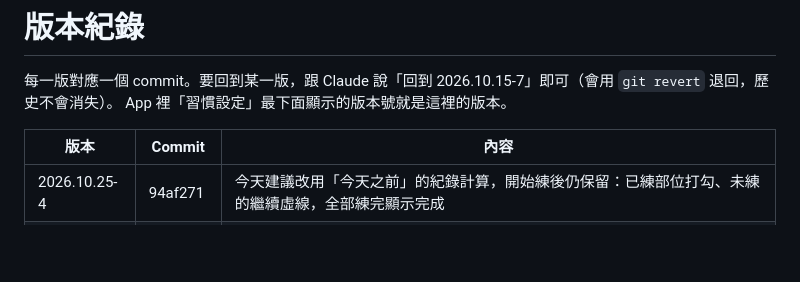
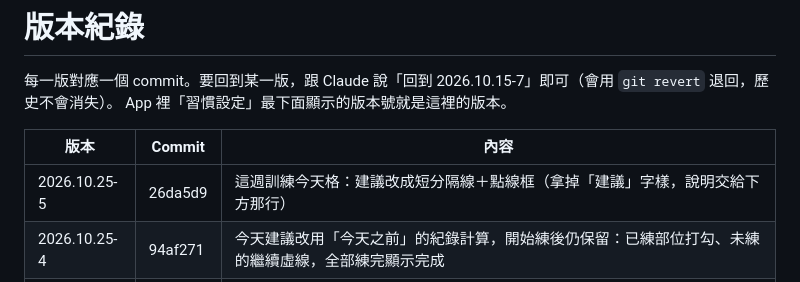
Before and after one commit to watercarrylee/habits, a Markdown page: VERSIONS.md, the part around the change. Rendered like a GitHub page; blank space fills up the shorter version.

Commit message:
VERSIONS: 2026.10.25-5
Co-Authored-By: Claude Opus 5.5 <noreply@anthropic.com>
Claude-Session: https://claude.ai/code/session_018zvDif4TJuQP2h9fyWDdc7

```diff
--- a/VERSIONS.md
+++ b/VERSIONS.md
@@ -5,6 +5,7 @@ App 裡「習慣設定」最下面顯示的版本號就是這裡的版本。
 
 | 版本 | Commit | 內容 |
 |---|---|---|
+| 2026.10.25-5 | 26da5d9 | 這週訓練今天格：建議改成短分隔線＋點線框（拿掉「建議」字樣，說明交給下方那行） |
 | 2026.10.25-4 | 94af271 | 今天建議改用「今天之前」的紀錄計算，開始練後仍保留：已練部位打勾、未練的繼續虛線，全部練完顯示完成 |
 | 2026.10.25-3 | 76c6f98 | 這週訓練：今天還沒重訓時，在今天格用虛線標出建議部位（休息最久的 2 個大肌群＋1 個小肌群，昨天練過的不建議），下方一行原因，「?」說明 48 小時恢復等邏輯 |
 | 2026.10.25-2 | c69489d | 除權息：股利從除息日算進已實現（另標股利、待入帳／已入帳），配股自動加股數且總成本不變；每天抓上市櫃除權除息預告表（dividends.json），持股除權息時提醒記錄 |
```
